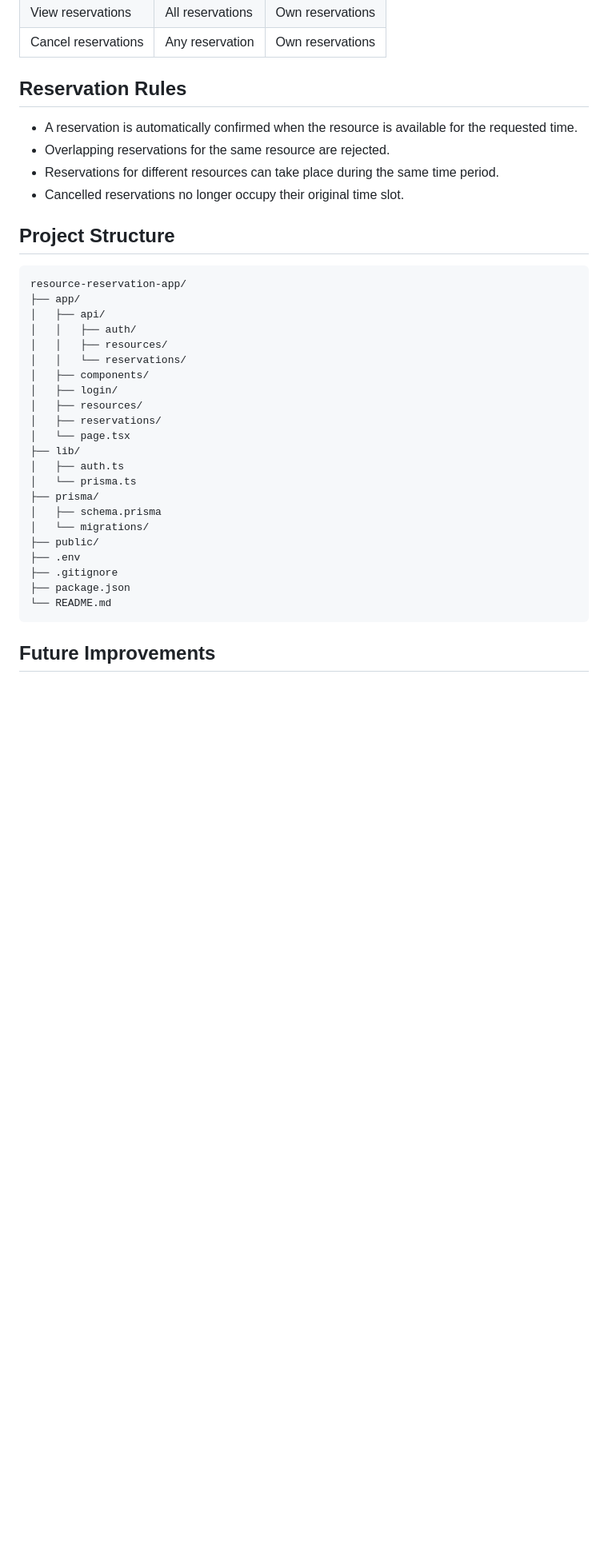
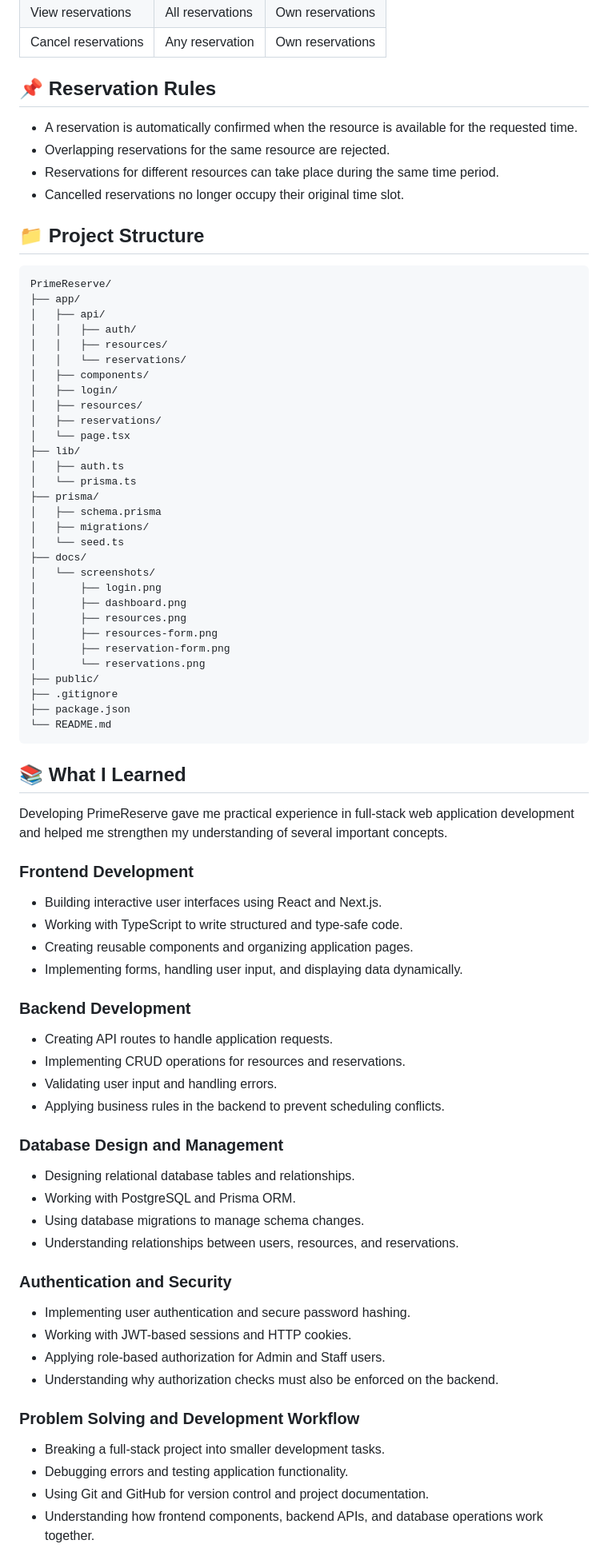
Before and after one commit to Azi2001/PrimeReserve, a Markdown page: README.md, the part around one of its changes. Shown at 80% size. Drawn GitHub-style; blank space fills up the shorter version.

Commit message:
Improve README with screenshots, demo and learning outcomes

````diff
--- a/README.md
+++ b/README.md
@@ -122,17 +161,17 @@ http://localhost:3000
 | View reservations | All reservations | Own reservations |
 | Cancel reservations | Any reservation | Own reservations |
 
-## Reservation Rules
+## 📌 Reservation Rules
 
 - A reservation is automatically confirmed when the resource is available for the requested time.
 - Overlapping reservations for the same resource are rejected.
 - Reservations for different resources can take place during the same time period.
 - Cancelled reservations no longer occupy their original time slot.
 
-## Project Structure
+## 📁 Project Structure
 
 ```text
-resource-reservation-app/
+PrimeReserve/
 ├── app/
 │   ├── api/
 │   │   ├── auth/
@@ -148,12 +187,53 @@ resource-reservation-app/
 │   └── prisma.ts
 ├── prisma/
 │   ├── schema.prisma
-│   └── migrations/
+│   ├── migrations/
+│   └── seed.ts
+├── docs/
+│   └── screenshots/
+│       ├── login.png
+│       ├── dashboard.png
+│       ├── resources.png
+│       ├── resources-form.png
+│       ├── reservation-form.png
+│       └── reservations.png
 ├── public/
-├── .env
 ├── .gitignore
 ├── package.json
 └── README.md
 ```
 
-## Future Improvements
+## 📚 What I Learned
+
+Developing PrimeReserve gave me practical experience in full-stack web application development and helped me strengthen my understanding of several important concepts.
+
+### Frontend Development
+- Building interactive user interfaces using React and Next.js.
+- Working with TypeScript to write structured and type-safe code.
+- Creating reusable components and organizing application pages.
+- Implementing forms, handling user input, and displaying data dynamically.
+
+### Backend Development
+- Creating API routes to handle application requests.
+- Implementing CRUD operations for resources and reservations.
+- Validating user input and handling errors.
+- Applying business rules in the backend to prevent scheduling conflicts.
+
+### Database Design and Management
+- Designing relational database tables and relationships.
+- Working with PostgreSQL and Prisma ORM.
+- Using database migrations to manage schema changes.
+- Understanding relationships between users, resources, and reservations.
+
+### Authentication and Security
+- Implementing user authentication and secure password hashing.
+- Working with JWT-based sessions and HTTP cookies.
+- Applying role-based authorization for Admin and Staff users.
+- Understanding why authorization checks must also be enforced on the backend.
+
+### Problem Solving and Development Workflow
+- Breaking a full-stack project into smaller development tasks.
+- Debugging errors and testing application functionality.
+- Using Git and GitHub for version control and project documentation.
+- Understanding how frontend components, backend APIs, and database operations work together.
+
````
Also changed, not shown: other parts of README.md (+57 -15 lines), docs/screenshots/dashboard.png (added), docs/screenshots/login.png (added), docs/screenshots/reservation-form.png (added), docs/screenshots/reservations.png (added), docs/screenshots/resources-form.png (added), docs/screenshots/resources.png (added).
